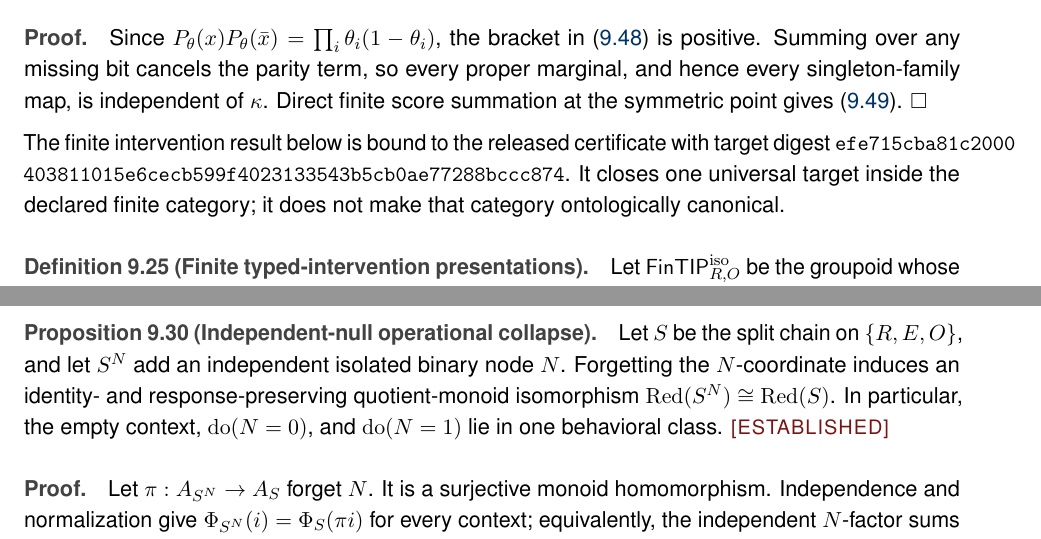
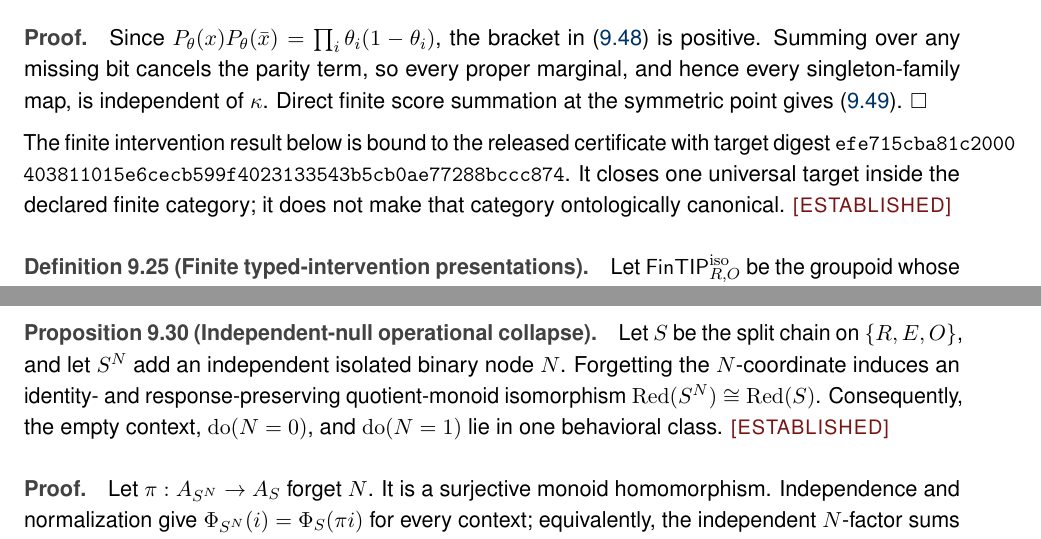
Before and after one commit to cdenn016/MultiAgentELBO, a LaTeX thesis (Theory/main.tex, which reads Theory/05d_relational_inference.tex): two parts of pages 114 and 116 of 314, joined at a grey line, cut so that both start at the same text. Compiled offline with pdfLaTeX.

Commit message:
docs: polish typed intervention manuscript integration

```diff
--- a/Theory/05d_relational_inference.tex
+++ b/Theory/05d_relational_inference.tex
@@ -983,7 +983,7 @@ with target digest
 \texttt{99f4023133543b5c}\allowbreak%
 \texttt{b0ae77288bccc874}.
 It closes one universal target inside the declared finite category; it does
-not make that category ontologically canonical.
+not make that category ontologically canonical.  \status{ESTABLISHED}
 
 \definitionheading{Finite typed-intervention presentations}{def:hist-finite-typed-intervention-presentation}
 Let \(\mathsf{FinTIP}_{R,O}^{\mathrm{iso}}\) be the groupoid whose objects are
@@ -1108,7 +1108,7 @@ well-typed.  \(\square\)
 Let \(S\) be the split chain on \(\{R,E,O\}\), and let \(S^N\) add an
 independent isolated binary node \(N\).  Forgetting the \(N\)-coordinate
 induces an identity- and response-preserving quotient-monoid isomorphism
-\(\operatorname{Red}(S^N)\cong\operatorname{Red}(S)\).  In particular,
+\(\operatorname{Red}(S^N)\cong\operatorname{Red}(S)\).  Consequently,
 the empty context, \(\operatorname{do}(N=0)\), and
 \(\operatorname{do}(N=1)\) lie in one behavioral class.  \status{ESTABLISHED}
 
```
Also changed, not shown: Theory/05d_relational_inference.tex (6 more changed lines).
